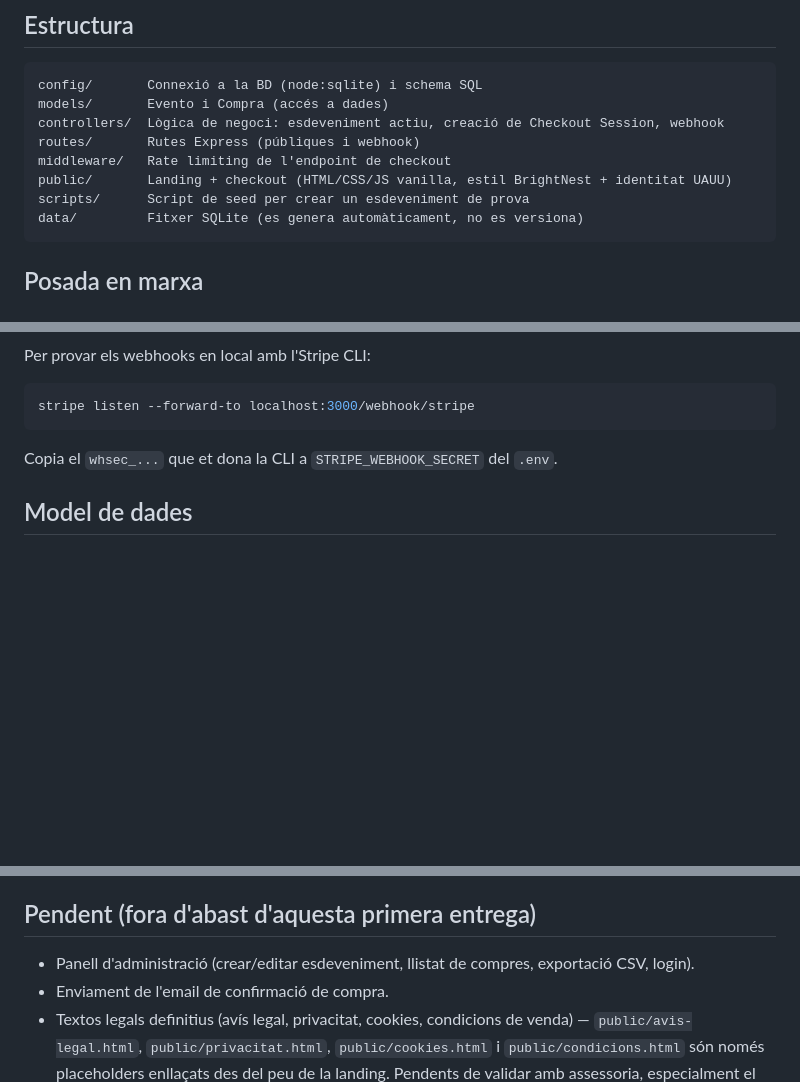
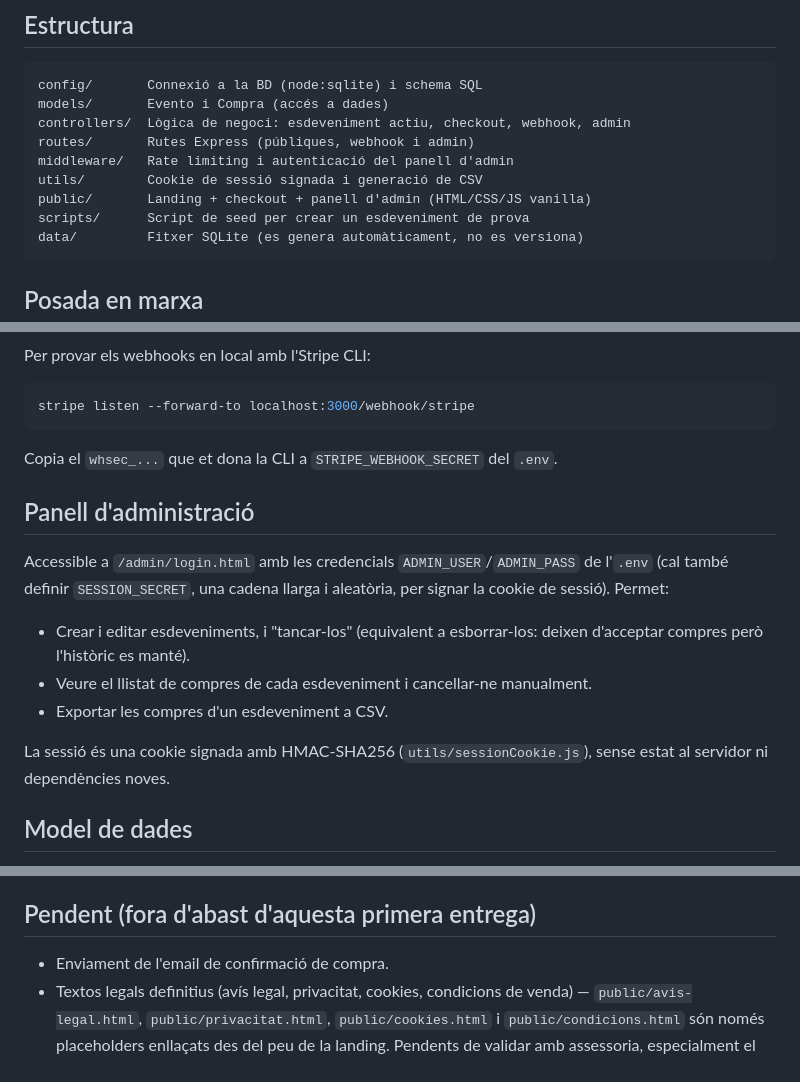
Before and after one commit to UauuDigital/portal-ventes, a Markdown page: README.md, 3 parts joined by grey strips. Drawn GitHub-style; blank space fills up the shorter version.

Commit message:
docs: documenta el panell d'administracio al README

````diff
--- a/README.md
+++ b/README.md
@@ -23,10 +23,11 @@ Portal standalone per a la venda d'entrades online als esdeveniments mensuals d'
 ```
 config/       Connexió a la BD (node:sqlite) i schema SQL
 models/       Evento i Compra (accés a dades)
-controllers/  Lògica de negoci: esdeveniment actiu, creació de Checkout Session, webhook
-routes/       Rutes Express (públiques i webhook)
-middleware/   Rate limiting de l'endpoint de checkout
-public/       Landing + checkout (HTML/CSS/JS vanilla, estil BrightNest + identitat UAUU)
+controllers/  Lògica de negoci: esdeveniment actiu, checkout, webhook, admin
+routes/       Rutes Express (públiques, webhook i admin)
+middleware/   Rate limiting i autenticació del panell d'admin
+utils/        Cookie de sessió signada i generació de CSV
+public/       Landing + checkout + panell d'admin (HTML/CSS/JS vanilla)
 scripts/      Script de seed per crear un esdeveniment de prova
 data/         Fitxer SQLite (es genera automàticament, no es versiona)
 ```
@@ -47,6 +48,16 @@ stripe listen --forward-to localhost:3000/webhook/stripe
 ```
 
 Copia el `whsec_...` que et dona la CLI a `STRIPE_WEBHOOK_SECRET` del `.env`.
+
+## Panell d'administració
+
+Accessible a `/admin/login.html` amb les credencials `ADMIN_USER`/`ADMIN_PASS` de l'`.env` (cal també definir `SESSION_SECRET`, una cadena llarga i aleatòria, per signar la cookie de sessió). Permet:
+
+- Crear i editar esdeveniments, i "tancar-los" (equivalent a esborrar-los: deixen d'acceptar compres però l'històric es manté).
+- Veure el llistat de compres de cada esdeveniment i cancellar-ne manualment.
+- Exportar les compres d'un esdeveniment a CSV.
+
+La sessió és una cookie signada amb HMAC-SHA256 (`utils/sessionCookie.js`), sense estat al servidor ni dependències noves.
 
 ## Model de dades
 
@@ -81,7 +92,6 @@ S'ha inicialitzat el repositori amb `git init` però **sense cap commit**: els f
 
 ## Pendent (fora d'abast d'aquesta primera entrega)
 
-- Panell d'administració (crear/editar esdeveniment, llistat de compres, exportació CSV, login).
 - Enviament de l'email de confirmació de compra.
 - Textos legals definitius (avís legal, privacitat, cookies, condicions de venda) — `public/avis-legal.html`, `public/privacitat.html`, `public/cookies.html` i `public/condicions.html` són només placeholders enllaçats des del peu de la landing. Pendents de validar amb assessoria, especialment el punt del dret de desistiment (art. 103.l TRLGDCU) i l'esment a la política de cookies/privacitat de la càrrega de Google Fonts (única petició a tercers del portal).
 - Política de cancel·lació/reemborsament — criteri encara no fixat.
````
